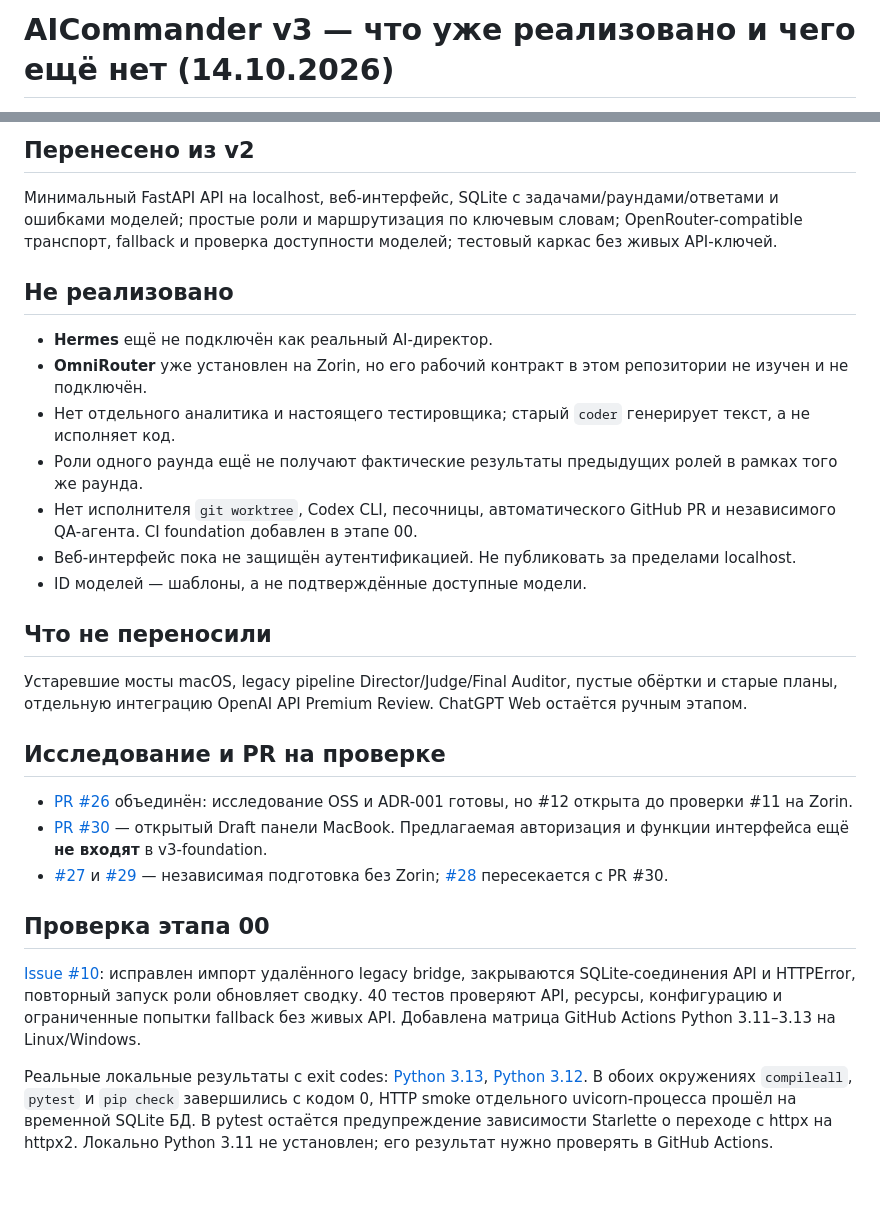
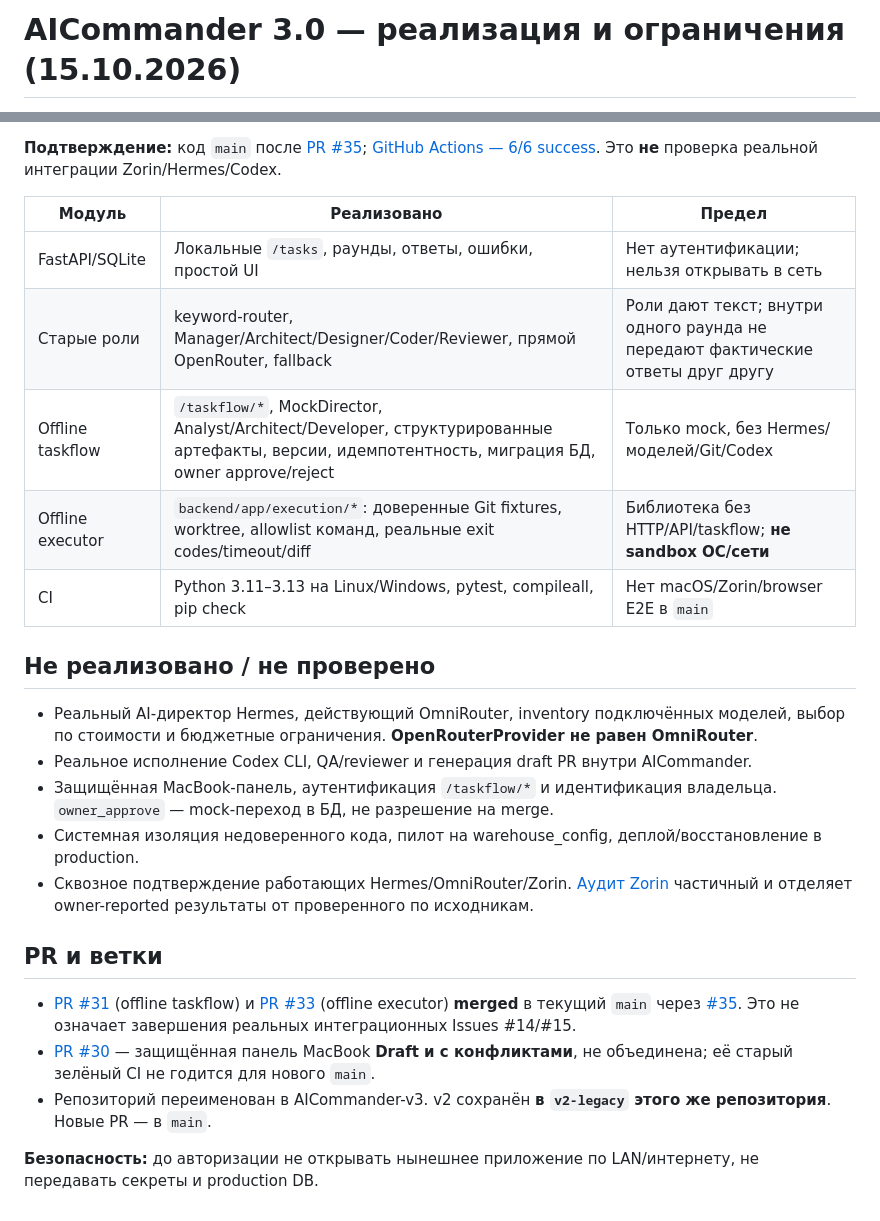
Before and after one commit to KalyuzhniyKO/AICommander-v2, a Markdown page: docs/IMPLEMENTATION.md, 2 parts joined by grey strips. GitHub-like rendering; blank space fills up the shorter version.

Commit message:
docs: reconcile actual backend implementation and gaps (docs/IMPLEMENTATION.md)

```diff
--- a/docs/IMPLEMENTATION.md
+++ b/docs/IMPLEMENTATION.md
@@ -1,2 +1,2 @@
-# AICommander v3 — что уже реализовано и чего ещё нет (14.10.2026)
+# AICommander 3.0 — реализация и ограничения (15.10.2026)
 
@@ -4,29 +4,26 @@
 
-## Перенесено из v2
+**Подтверждение:** код `main` после [PR #35](https://github.com/KalyuzhniyKO/AICommander-v3/pull/35); [GitHub Actions — 6/6 success](https://github.com/KalyuzhniyKO/AICommander-v3/actions/runs/38708568156). Это **не** проверка реальной интеграции Zorin/Hermes/Codex.
 
-Минимальный FastAPI API на localhost, веб-интерфейс, SQLite с задачами/раундами/ответами и ошибками моделей; простые роли и маршрутизация по ключевым словам; OpenRouter-compatible транспорт, fallback и проверка доступности моделей; тестовый каркас без живых API-ключей.
+| Модуль | Реализовано | Предел |
+|---|---|---|
+| FastAPI/SQLite | Локальные `/tasks`, раунды, ответы, ошибки, простой UI | Нет аутентификации; нельзя открывать в сеть |
+| Старые роли | keyword-router, Manager/Architect/Designer/Coder/Reviewer, прямой OpenRouter, fallback | Роли дают текст; внутри одного раунда не передают фактические ответы друг другу |
+| Offline taskflow | `/taskflow/*`, MockDirector, Analyst/Architect/Developer, структурированные артефакты, версии, идемпотентность, миграция БД, owner approve/reject | Только mock, без Hermes/моделей/Git/Codex |
+| Offline executor | `backend/app/execution/*`: доверенные Git fixtures, worktree, allowlist команд, реальные exit codes/timeout/diff | Библиотека без HTTP/API/taskflow; **не sandbox ОС/сети** |
+| CI | Python 3.11–3.13 на Linux/Windows, pytest, compileall, pip check | Нет macOS/Zorin/browser E2E в `main` |
 
-## Не реализовано
+## Не реализовано / не проверено
 
-- **Hermes** ещё не подключён как реальный AI-директор.
-- **OmniRouter** уже установлен на Zorin, но его рабочий контракт в этом репозитории не изучен и не подключён.
-- Нет отдельного аналитика и настоящего тестировщика; старый `coder` генерирует текст, а не исполняет код.
-- Роли одного раунда ещё не получают фактические результаты предыдущих ролей в рамках того же раунда.
-- Нет исполнителя `git worktree`, Codex CLI, песочницы, автоматического GitHub PR и независимого QA-агента. CI foundation добавлен в этапе 00.
-- Веб-интерфейс пока не защищён аутентификацией. Не публиковать за пределами localhost.
-- ID моделей — шаблоны, а не подтверждённые доступные модели.
+- Реальный AI-директор Hermes, действующий OmniRouter, inventory подключённых моделей, выбор по стоимости и бюджетные ограничения. **OpenRouterProvider не равен OmniRouter**.
+- Реальное исполнение Codex CLI, QA/reviewer и генерация draft PR внутри AICommander.
+- Защищённая MacBook-панель, аутентификация `/taskflow/*` и идентификация владельца. `owner_approve` — mock-переход в БД, не разрешение на merge.
+- Системная изоляция недоверенного кода, пилот на warehouse_config, деплой/восстановление в production.
+- Сквозное подтверждение работающих Hermes/OmniRouter/Zorin. [Аудит Zorin](ZORIN_INTEGRATION.md) частичный и отделяет owner-reported результаты от проверенного по исходникам.
 
-## Что не переносили
+## PR и ветки
 
-Устаревшие мосты macOS, legacy pipeline Director/Judge/Final Auditor, пустые обёртки и старые планы, отдельную интеграцию OpenAI API Premium Review. ChatGPT Web остаётся ручным этапом.
+- [PR #31](https://github.com/KalyuzhniyKO/AICommander-v3/pull/31) (offline taskflow) и [PR #33](https://github.com/KalyuzhniyKO/AICommander-v3/pull/33) (offline executor) **merged** в текущий `main` через [#35](https://github.com/KalyuzhniyKO/AICommander-v3/pull/35). Это не означает завершения реальных интеграционных Issues #14/#15.
+- [PR #30](https://github.com/KalyuzhniyKO/AICommander-v3/pull/30) — защищённая панель MacBook **Draft и с конфликтами**, не объединена; её старый зелёный CI не годится для нового `main`.
+- Репозиторий переименован в AICommander-v3. v2 сохранён **в `v2-legacy` этого же репозитория**. Новые PR — в `main`.
 
-## Исследование и PR на проверке
-
-- [PR #26](https://github.com/KalyuzhniyKO/AICommander-v2/pull/26) объединён: исследование OSS и ADR-001 готовы, но #12 открыта до проверки #11 на Zorin.
-- [PR #30](https://github.com/KalyuzhniyKO/AICommander-v2/pull/30) — открытый Draft панели MacBook. Предлагаемая авторизация и функции интерфейса ещё **не входят** в v3-foundation.
-- [#27](https://github.com/KalyuzhniyKO/AICommander-v2/issues/27) и [#29](https://github.com/KalyuzhniyKO/AICommander-v2/issues/29) — независимая подготовка без Zorin; [#28](https://github.com/KalyuzhniyKO/AICommander-v2/issues/28) пересекается с PR #30.
-
-## Проверка этапа 00
-[Issue #10](https://github.com/KalyuzhniyKO/AICommander-v2/issues/10): исправлен импорт удалённого legacy bridge, закрываются SQLite-соединения API и HTTPError, повторный запуск роли обновляет сводку. 40 тестов проверяют API, ресурсы, конфигурацию и ограниченные попытки fallback без живых API. Добавлена матрица GitHub Actions Python 3.11–3.13 на Linux/Windows.
-
-Реальные локальные результаты с exit codes: [Python 3.13](qa-foundation-python-3.13.14.json), [Python 3.12](qa-foundation-python-3.12.10.json). В обоих окружениях `compileall`, `pytest` и `pip check` завершились с кодом 0, HTTP smoke отдельного uvicorn-процесса прошёл на временной SQLite БД. В pytest остаётся предупреждение зависимости Starlette о переходе с httpx на httpx2. Локально Python 3.11 не установлен; его результат нужно проверять в GitHub Actions.
+**Безопасность:** до авторизации не открывать нынешнее приложение по LAN/интернету, не передавать секреты и production DB.
```
Also changed, not shown: other parts of docs/IMPLEMENTATION.md (+1 -1 lines).
